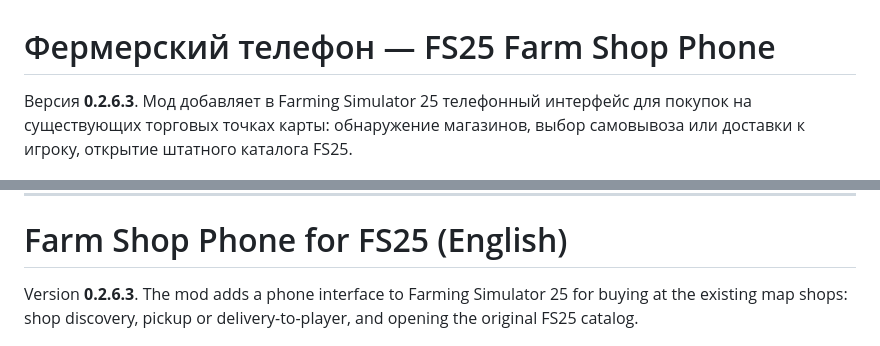
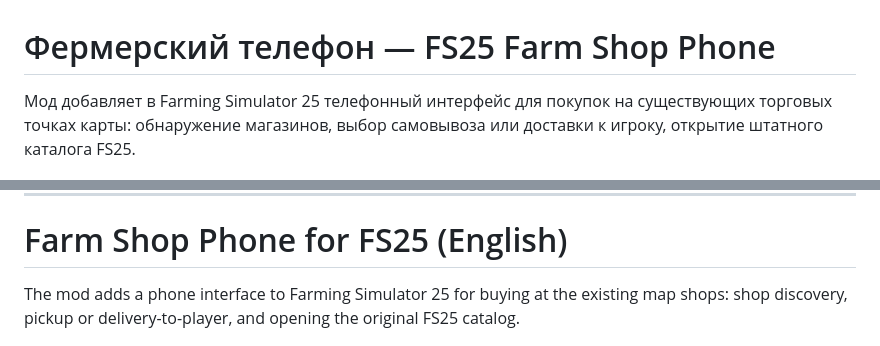
Before and after one commit to slept6999/FS25_FarmShopPhone, a Markdown page: README.md, 2 parts joined by grey strips. Drawn GitHub-style.

Commit message:
docs: smaller UI previews; drop mod version from RU/EN descriptions

```diff
--- a/README.md
+++ b/README.md
@@ -1,6 +1,6 @@
 # Фермерский телефон — FS25 Farm Shop Phone
 
-Версия **0.2.6.3**. Мод добавляет в Farming Simulator 25 телефонный интерфейс для покупок на существующих торговых точках карты: обнаружение магазинов, выбор самовывоза или доставки к игроку, открытие штатного каталога FS25.
+Мод добавляет в Farming Simulator 25 телефонный интерфейс для покупок на существующих торговых точках карты: обнаружение магазинов, выбор самовывоза или доставки к игроку, открытие штатного каталога FS25.
 
 ![Интерфейс телефона (RU)](https://raw.githubusercontent.com/slept6999/FS25_FarmShopPhone/main/screenshots/ui_ru.png)
 
@@ -27,7 +27,7 @@
 
 # Farm Shop Phone for FS25 (English)
 
-Version **0.2.6.3**. The mod adds a phone interface to Farming Simulator 25 for buying at the existing map shops: shop discovery, pickup or delivery-to-player, and opening the original FS25 catalog.
+The mod adds a phone interface to Farming Simulator 25 for buying at the existing map shops: shop discovery, pickup or delivery-to-player, and opening the original FS25 catalog.
 
 ![Phone UI (EN)](https://raw.githubusercontent.com/slept6999/FS25_FarmShopPhone/main/screenshots/ui_en.png)
 
```
Also changed, not shown: README_RU.md (+1 -1 lines), screenshots/ui_en.png, screenshots/ui_ru.png.
